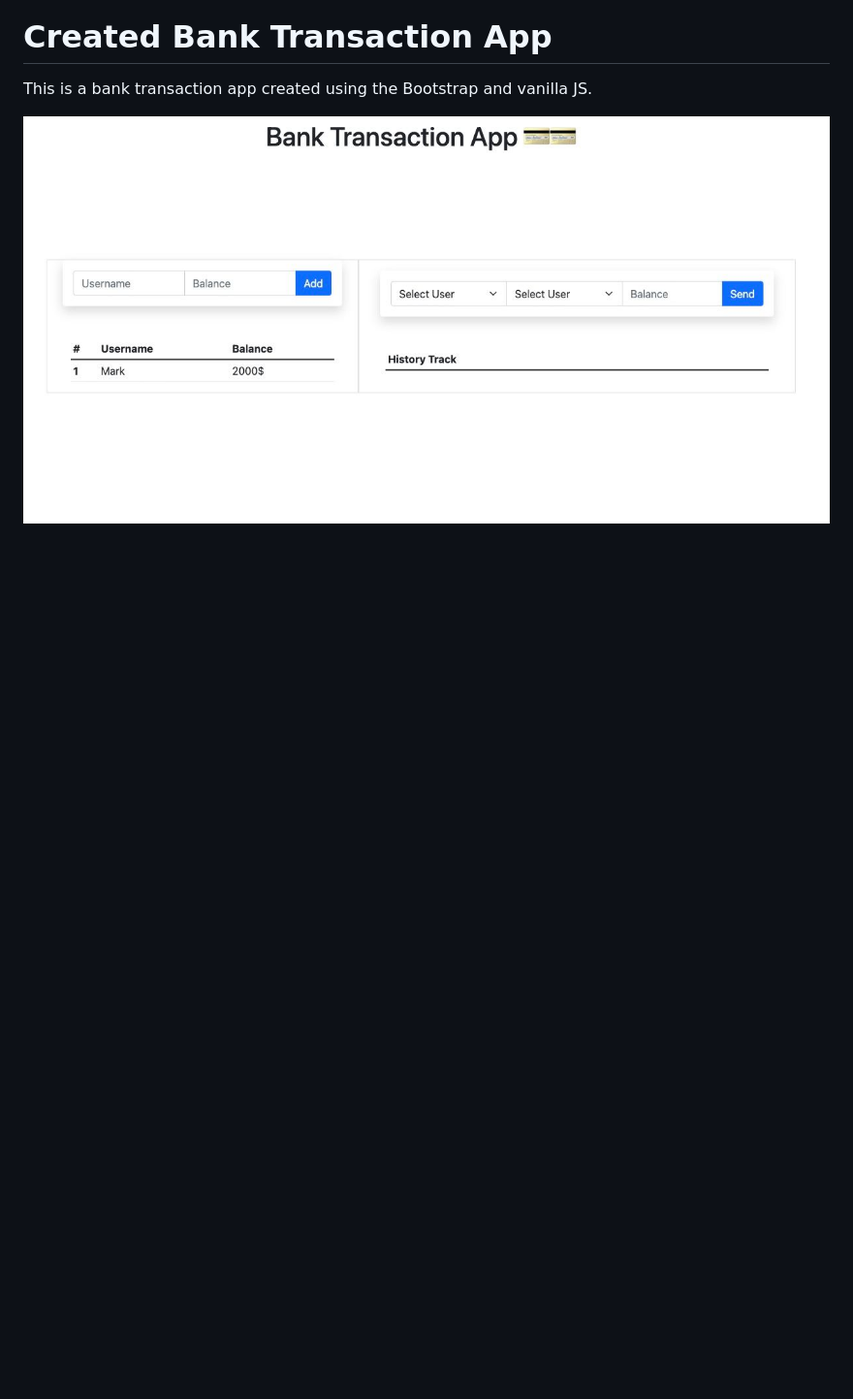
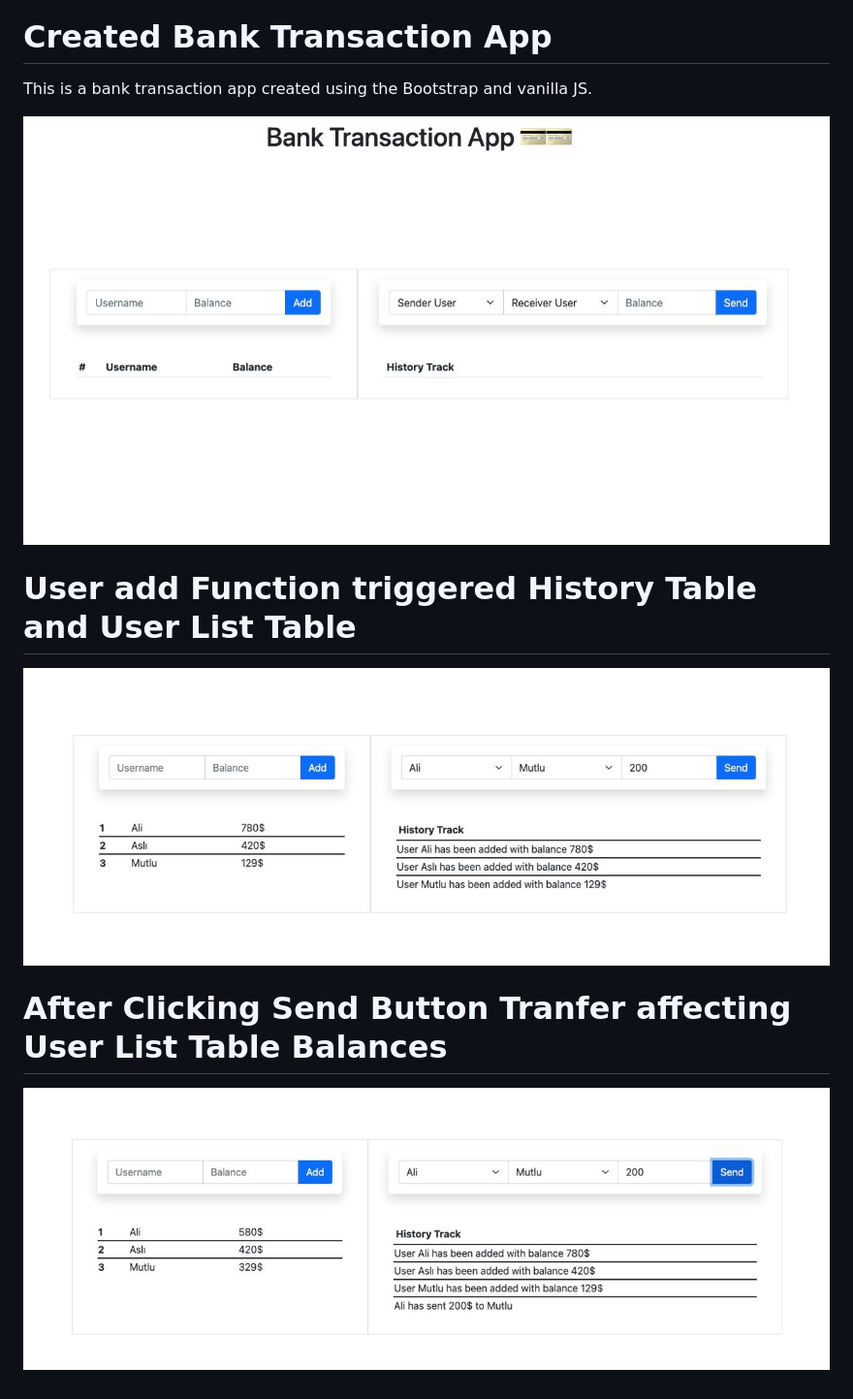
Before and after one commit to patika-167-react-bootcamp/hw-week-2-zaferhuzmeli, a Markdown page: README.md, the part around the change. Shown: that part at 97% size. GitHub-like rendering; pictures changed too: assets/app.jpg, assets/transferred.jpg (added), assets/userAddedList.jpg (added); blank space fills up the shorter version.

Commit message:
edited read me section

```diff
--- a/README.md
+++ b/README.md
@@ -4,3 +4,11 @@
 <p>This is a bank transaction app created using the Bootstrap and vanilla JS.</p>
 
 ![APP IMAGE](/assets/app.jpg "App Image")
+
+<h1>User add Function triggered History Table and User List Table</h1>
+
+![APP IMAGE](/assets/userAddedList.jpg "App Image")
+
+<h1>After Clicking Send Button Tranfer affecting User List Table Balances </h1>
+
+![APP IMAGE](/assets/transferred.jpg "App Image")
```
